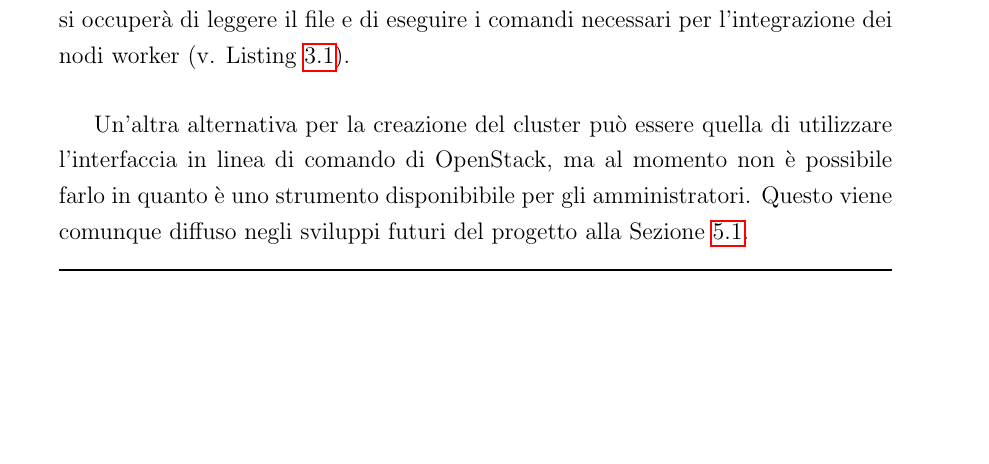
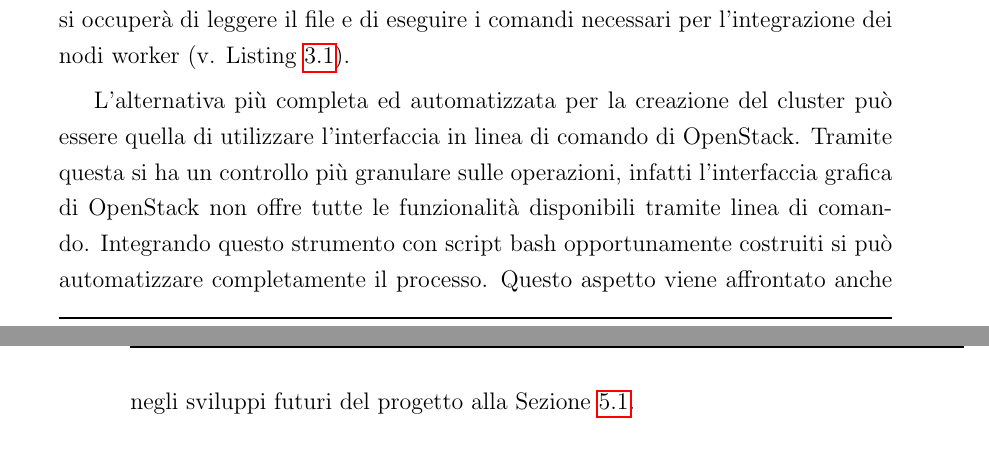
Before and after one commit to bagarozzi/tesi-triennale, a LaTeX thesis (thesis-main.tex): part of page 27 of 39 before the commit and two parts of pages 27 and 28 of 39 after it, the two joined at a grey line, cut so that both start at the same text, the shorter picture padded with empty space. Compiled offline with pdfLaTeX.

Commit message:
Expanded on cluster join automation

```diff
--- a/thesis-main.tex
+++ b/thesis-main.tex
@@ -327,9 +327,10 @@ Questo script deve essere eseguito mentre si è connessi alla rete VPN che perme
 Successivamente lo script si occuperà di leggere il file e di eseguire i comandi necessari per l'integrazione dei nodi worker (v. \Cref{lst:join-script}).
 \lstinputlisting[float, language=bash, label={lst:join-script}, caption=Script di integrazione dei nodi worker]{listings/join-nodes.sh}
 
-Un'altra alternativa per la creazione del cluster può essere quella di utilizzare l'interfaccia in linea di comando di OpenStack, ma al momento non è possibile farlo
-in quanto è uno strumento disponibibile per gli amministratori. Questo viene comunque diffuso negli sviluppi futuri del progetto alla \Cref{sec:future}.
-% deve sembrare pi\ importante, non un alternativa piccola
+L'alternativa più completa ed automatizzata per la creazione del cluster può essere quella di utilizzare l'interfaccia in linea di comando di OpenStack.
+Tramite questa si ha un controllo più granulare sulle operazioni, infatti l'interfaccia grafica di OpenStack non offre tutte le funzionalità disponibili tramite linea di comando.
+Integrando questo strumento con script bash opportunamente costruiti si può automatizzare completamente il processo.
+Questo aspetto viene affrontato anche negli sviluppi futuri del progetto alla \Cref{sec:future}.
 \subsection{Configurazione di un controller Ingress}
 \label{sec:ingress}
 Infine viene installato l'Ingress Controller, per questa implementazione è stato scelto \textit{NginX Ingress Controller}. Questo componente è solitamente
```
